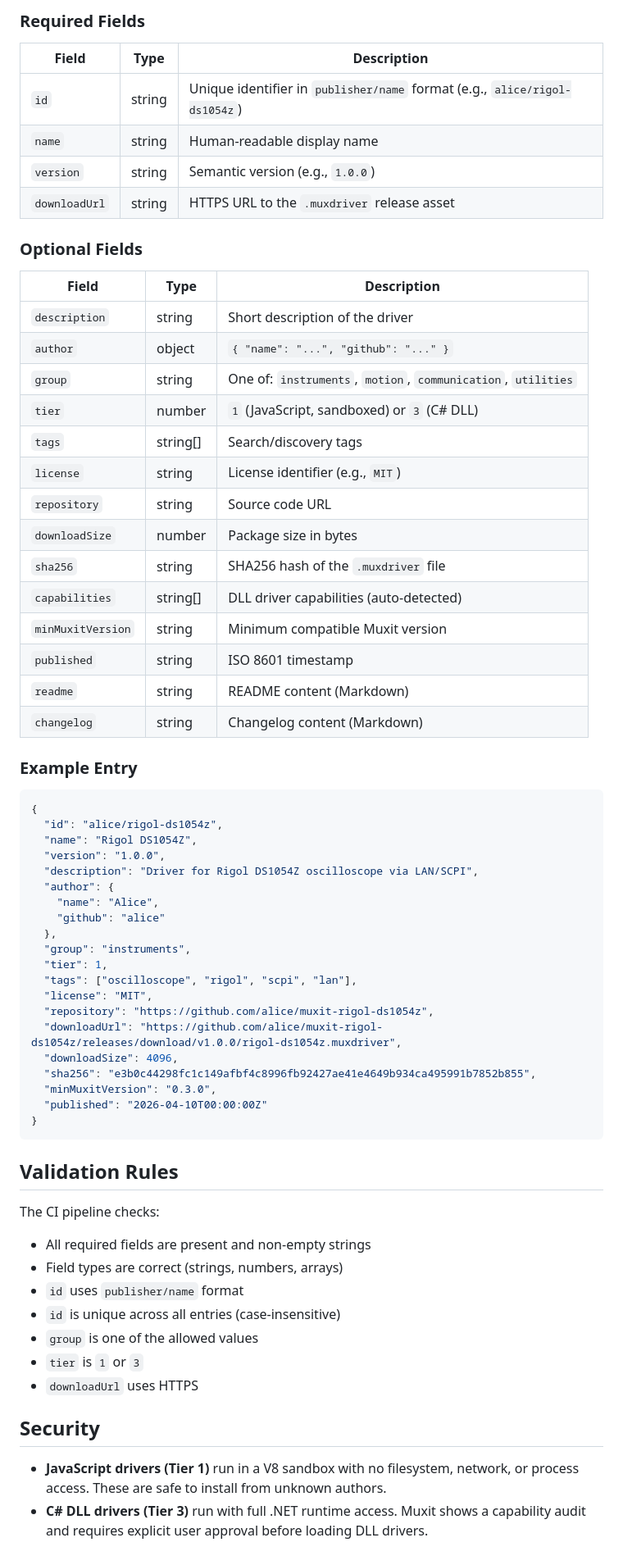
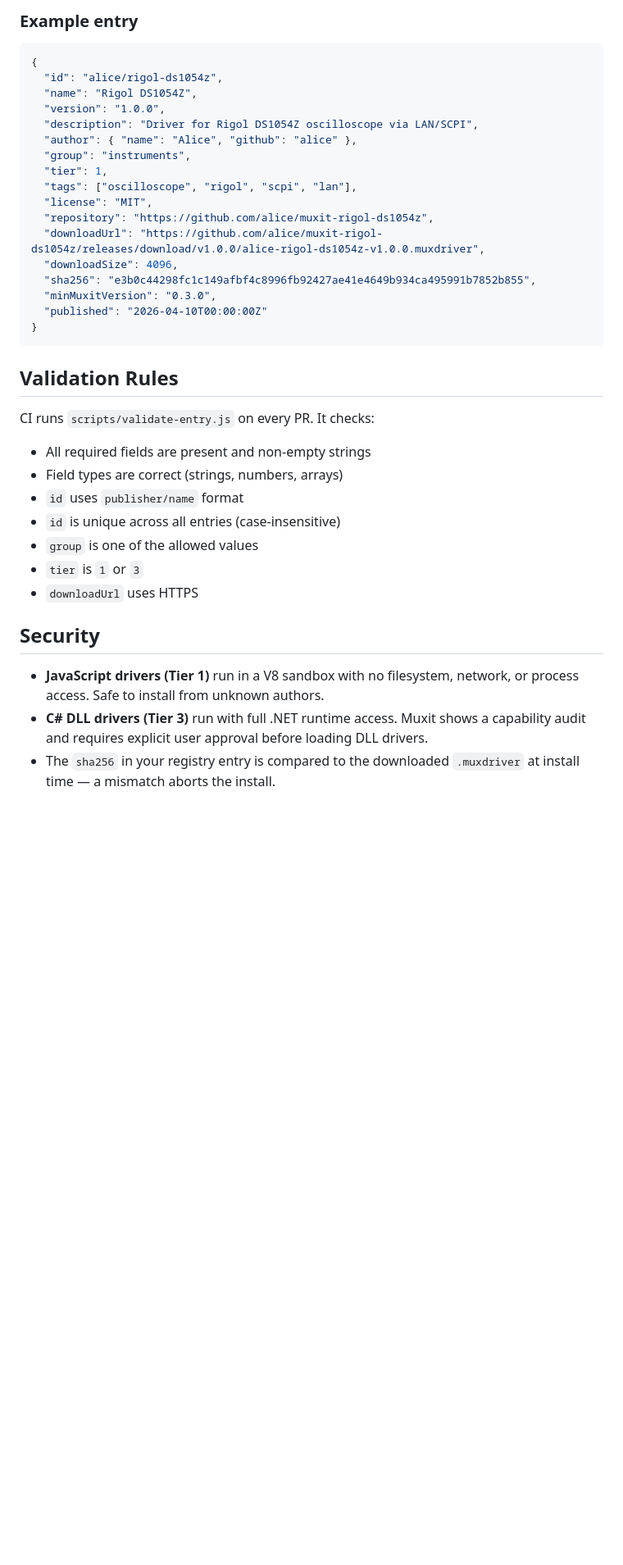
Before and after one commit to MUXIT-IO/driver-registry, a Markdown page: CONTRIBUTING.md, the part around one of its changes. Shown at 82% size. Drawn GitHub-style; blank space fills up the shorter version.

````diff
--- a/CONTRIBUTING.md
+++ b/CONTRIBUTING.md
@@ -54,33 +70,5 @@ Each file in `drivers/` must be a JSON object with these fields:
 
-### Required Fields
-
-| Field | Type | Description |
-|-------|------|-------------|
-| `id` | string | Unique identifier in `publisher/name` format (e.g., `alice/rigol-ds1054z`) |
-| `name` | string | Human-readable display name |
-| `version` | string | Semantic version (e.g., `1.0.0`) |
-| `downloadUrl` | string | HTTPS URL to the `.muxdriver` release asset |
-
-### Optional Fields
-
-| Field | Type | Description |
-|-------|------|-------------|
-| `description` | string | Short description of the driver |
-| `author` | object | `{ "name": "...", "github": "..." }` |
-| `group` | string | One of: `instruments`, `motion`, `communication`, `utilities` |
-| `tier` | number | `1` (JavaScript, sandboxed) or `3` (C# DLL) |
-| `tags` | string[] | Search/discovery tags |
-| `license` | string | License identifier (e.g., `MIT`) |
-| `repository` | string | Source code URL |
-| `downloadSize` | number | Package size in bytes |
-| `sha256` | string | SHA256 hash of the `.muxdriver` file |
-| `capabilities` | string[] | DLL driver capabilities (auto-detected) |
-| `minMuxitVersion` | string | Minimum compatible Muxit version |
-| `published` | string | ISO 8601 timestamp |
-| `readme` | string | README content (Markdown) |
-| `changelog` | string | Changelog content (Markdown) |
-
-### Example Entry
+### Example entry
 
 ```json
 {
@@ -88,16 +76,13 @@ Each file in `drivers/` must be a JSON object with these fields:
   "name": "Rigol DS1054Z",
   "version": "1.0.0",
   "description": "Driver for Rigol DS1054Z oscilloscope via LAN/SCPI",
-  "author": {
-    "name": "Alice",
-    "github": "alice"
-  },
+  "author": { "name": "Alice", "github": "alice" },
   "group": "instruments",
   "tier": 1,
   "tags": ["oscilloscope", "rigol", "scpi", "lan"],
   "license": "MIT",
   "repository": "https://github.com/alice/muxit-rigol-ds1054z",
-  "downloadUrl": "https://github.com/alice/muxit-rigol-ds1054z/releases/download/v1.0.0/rigol-ds1054z.muxdriver",
+  "downloadUrl": "https://github.com/alice/muxit-rigol-ds1054z/releases/download/v1.0.0/alice-rigol-ds1054z-v1.0.0.muxdriver",
   "downloadSize": 4096,
   "sha256": "e3b0c44298fc1c149afbf4c8996fb92427ae41e4649b934ca495991b7852b855",
   "minMuxitVersion": "0.3.0",
@@ -107,7 +92,7 @@ Each file in `drivers/` must be a JSON object with these fields:
 
 ## Validation Rules
 
-The CI pipeline checks:
+CI runs `scripts/validate-entry.js` on every PR. It checks:
 
 - All required fields are present and non-empty strings
 - Field types are correct (strings, numbers, arrays)
@@ -119,5 +104,10 @@ The CI pipeline checks:
 
 ## Security
 
-- **JavaScript drivers (Tier 1)** run in a V8 sandbox with no filesystem, network, or process access. These are safe to install from unknown authors.
-- **C# DLL drivers (Tier 3)** run with full .NET runtime access. Muxit shows a capability audit and requires explicit user approval before loading DLL drivers.
+- **JavaScript drivers (Tier 1)** run in a V8 sandbox with no filesystem,
+  network, or process access. Safe to install from unknown authors.
+- **C# DLL drivers (Tier 3)** run with full .NET runtime access. Muxit shows
+  a capability audit and requires explicit user approval before loading DLL
+  drivers.
+- The `sha256` in your registry entry is compared to the downloaded
+  `.muxdriver` at install time — a mismatch aborts the install.
````
Also changed, not shown: other parts of CONTRIBUTING.md (+39 -23 lines).
